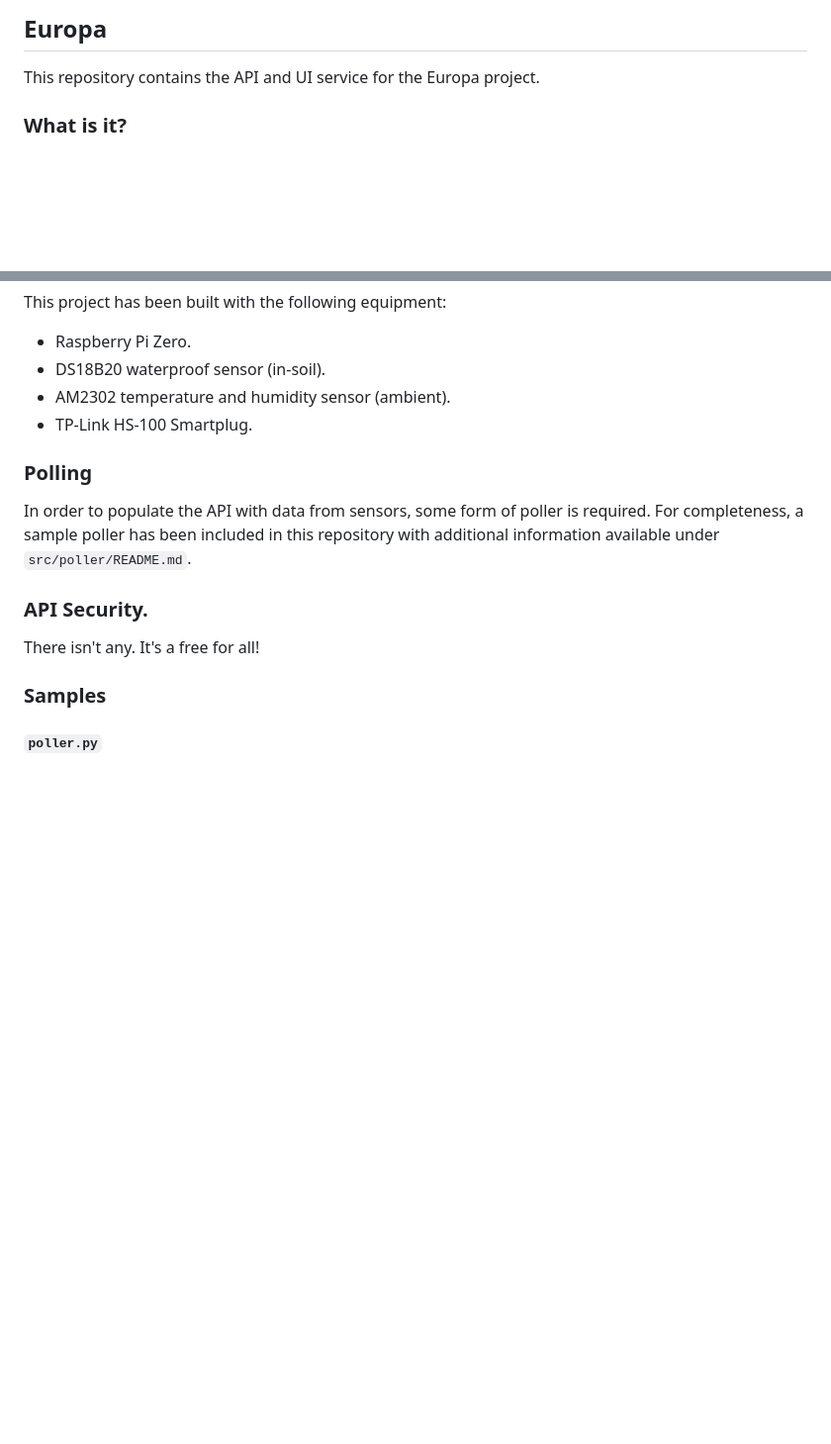
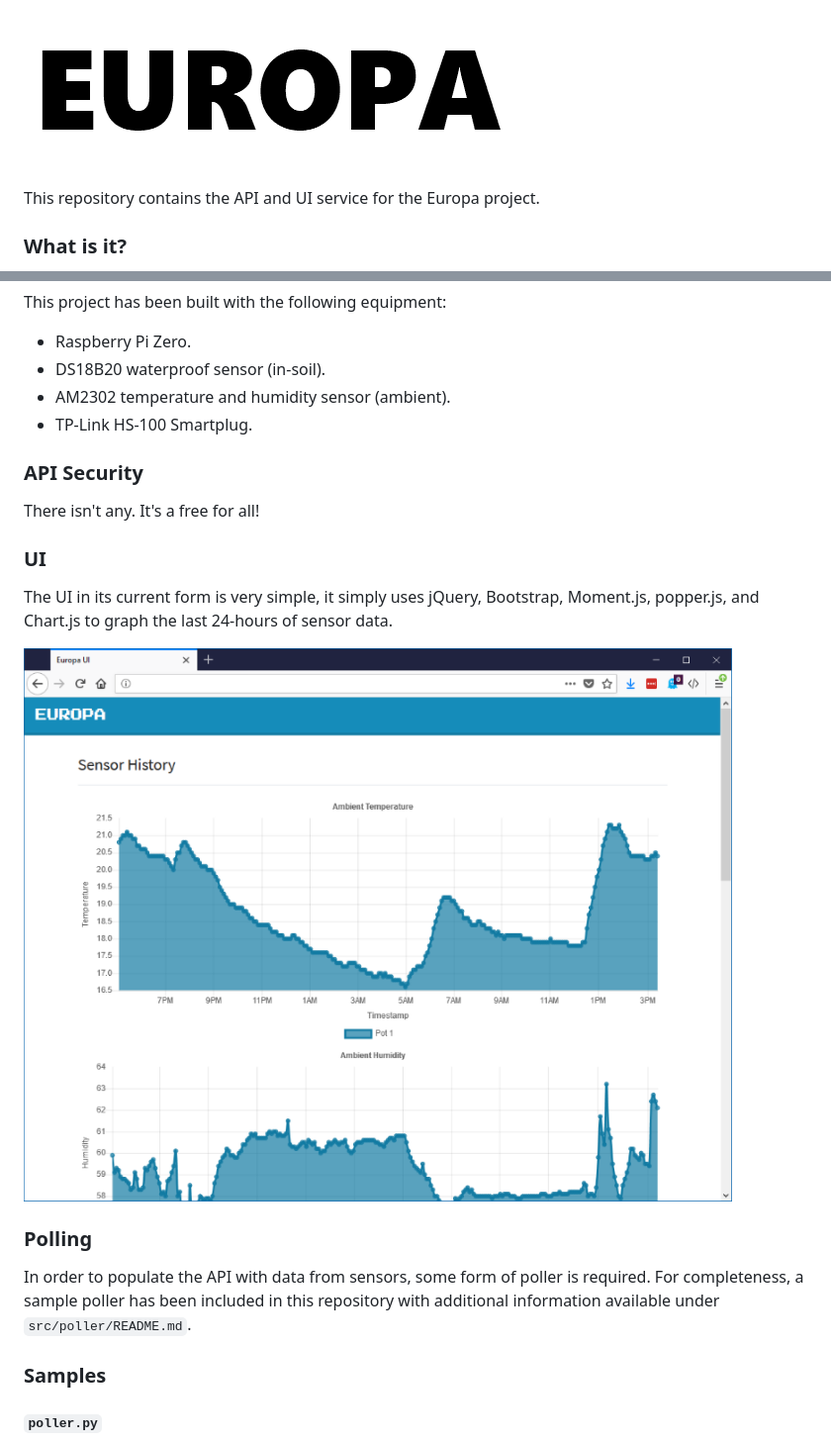
Before and after one commit to darkarnium/europa, a Markdown page: README.md, 2 parts joined by grey strips. Shown: that part at 99% size. GitHub-like rendering; pictures changed too: docs/images/europa.png (added), docs/images/ui-capture.png (added); blank space fills up the shorter version.

```diff
--- a/README.md
+++ b/README.md
@@ -1,4 +1,4 @@
-## Europa
+![](https://github.com/darkarnium/europa/raw/master/docs/images/europa.png?raw=true)
 
 This repository contains the API and UI service for the Europa project.
 
@@ -17,15 +17,22 @@ This project has been built with the following equipment:
   * AM2302 temperature and humidity sensor (ambient).
   * TP-Link HS-100 Smartplug.
 
+### API Security
+
+There isn't any. It's a free for all!
+
+### UI
+
+The UI in its current form is very simple, it simply uses jQuery, Bootstrap,
+Moment.js, popper.js, and Chart.js to graph the last 24-hours of sensor data.
+
+![](https://github.com/darkarnium/europa/raw/master/docs/images/ui-capture.png?raw=true)
+
 ### Polling
 
 In order to populate the API with data from sensors, some form of poller is
 required. For completeness, a sample poller has been included in this repository
 with additional information available under `src/poller/README.md`.
-
-### API Security.
-
-There isn't any. It's a free for all!
 
 ### Samples
 
```
Also changed, not shown: 1 other file.
